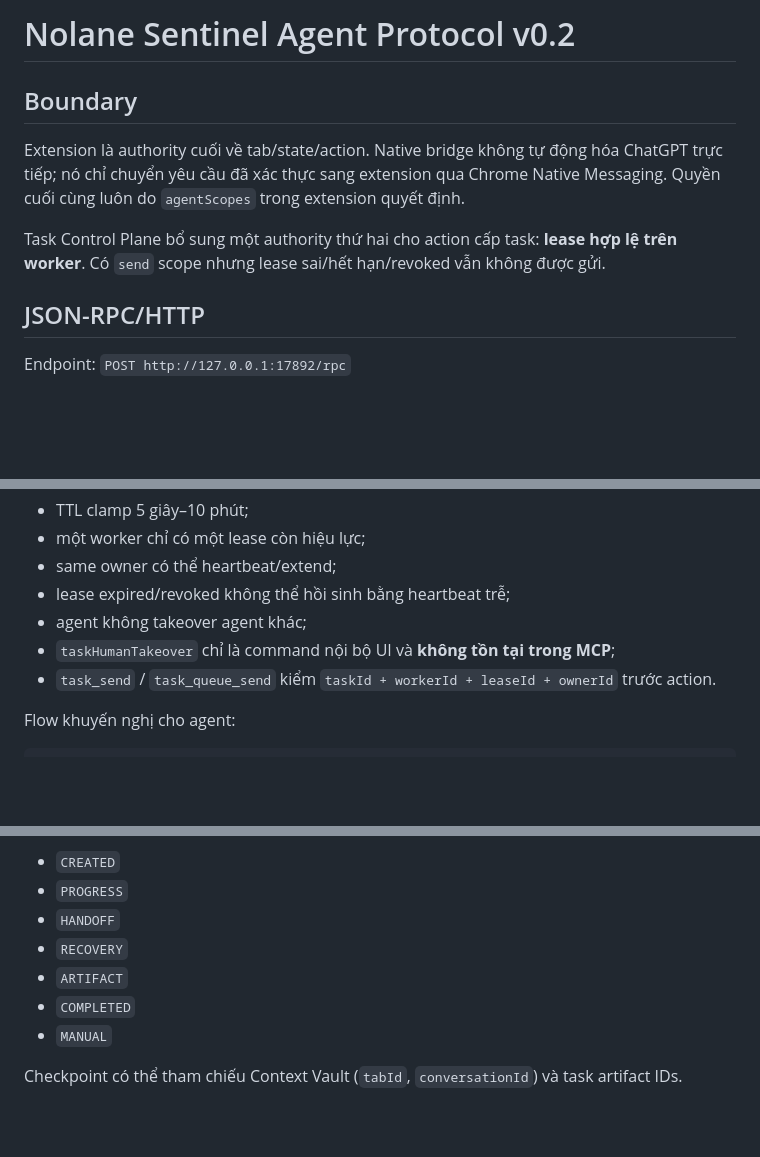
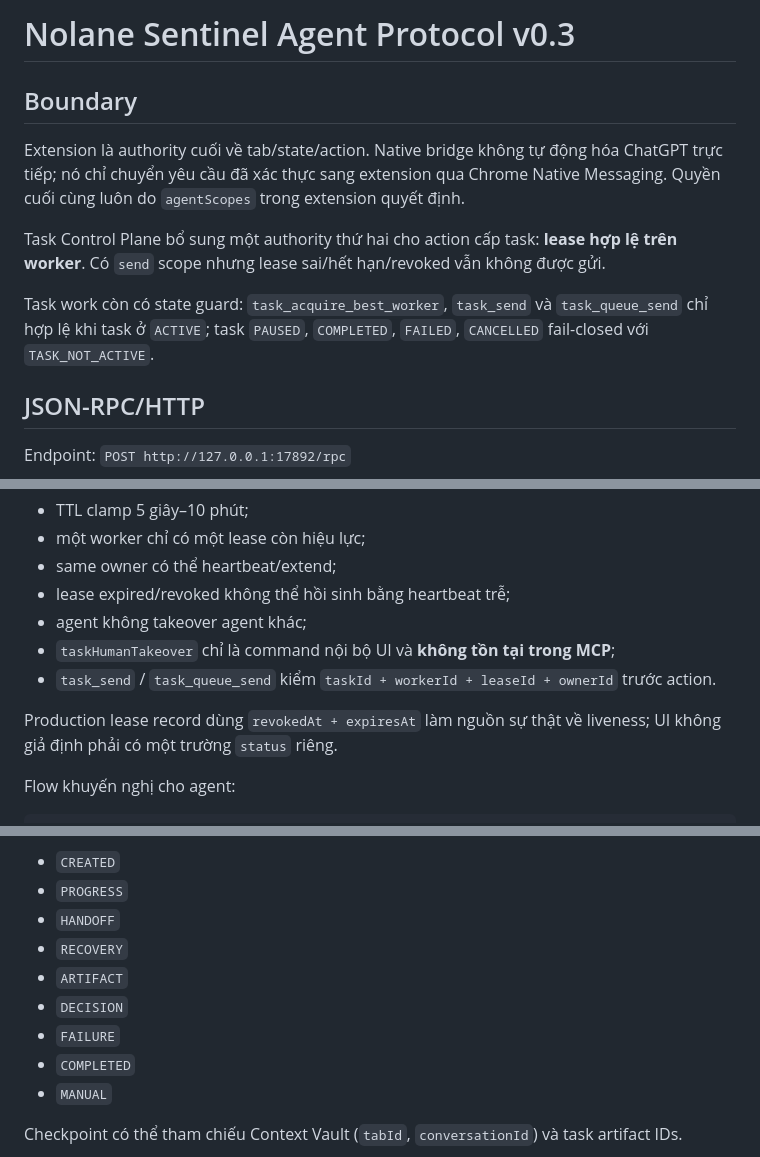
Before and after one commit to Nolane-x/extension-chatgpt-web, a Markdown page: docs/protocol.md, 3 parts joined by grey strips. GitHub-like rendering; blank space fills up the shorter version.

Commit message:
docs: update Agent Protocol to v0.3 contracts

````diff
--- a/docs/protocol.md
+++ b/docs/protocol.md
@@ -1,10 +1,12 @@
-# Nolane Sentinel Agent Protocol v0.2
+# Nolane Sentinel Agent Protocol v0.3
 
 ## Boundary
 
 Extension là authority cuối về tab/state/action. Native bridge không tự động hóa ChatGPT trực tiếp; nó chỉ chuyển yêu cầu đã xác thực sang extension qua Chrome Native Messaging. Quyền cuối cùng luôn do `agentScopes` trong extension quyết định.
 
 Task Control Plane bổ sung một authority thứ hai cho action cấp task: **lease hợp lệ trên worker**. Có `send` scope nhưng lease sai/hết hạn/revoked vẫn không được gửi.
+
+Task work còn có state guard: `task_acquire_best_worker`, `task_send` và `task_queue_send` chỉ hợp lệ khi task ở `ACTIVE`; task `PAUSED`, `COMPLETED`, `FAILED`, `CANCELLED` fail-closed với `TASK_NOT_ACTIVE`.
 
 ## JSON-RPC/HTTP
 
@@ -121,6 +123,8 @@ Lease là khóa quyền thao tác một worker ChatGPT:
 - `taskHumanTakeover` chỉ là command nội bộ UI và **không tồn tại trong MCP**;
 - `task_send` / `task_queue_send` kiểm `taskId + workerId + leaseId + ownerId` trước action.
 
+Production lease record dùng `revokedAt + expiresAt` làm nguồn sự thật về liveness; UI không giả định phải có một trường `status` riêng.
+
 Flow khuyến nghị cho agent:
 
 ```text
@@ -205,6 +209,8 @@ Kind hỗ trợ:
 - `HANDOFF`
 - `RECOVERY`
 - `ARTIFACT`
+- `DECISION`
+- `FAILURE`
 - `COMPLETED`
 - `MANUAL`
 
````
